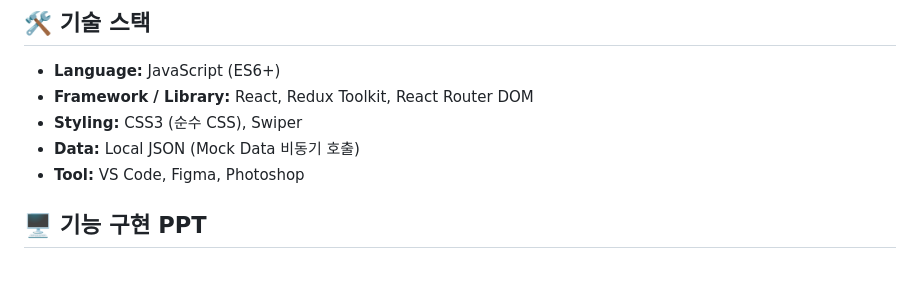
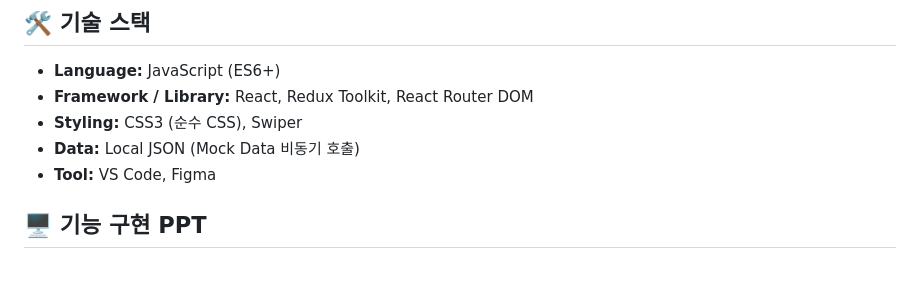
Before and after one commit to imchoi2828-arch/shop5, a Markdown page: README.md, the part around the change. Rendered like a GitHub page.

```diff
--- a/README.md
+++ b/README.md
@@ -19,7 +19,7 @@ React, Redux Toolkit, React-Router를 기반으로 구현한 프리미엄 골프
 - **Framework / Library:** React, Redux Toolkit, React Router DOM
 - **Styling:** CSS3 (순수 CSS), Swiper
 - **Data:** Local JSON (Mock Data 비동기 호출)
-- **Tool:** VS Code, Figma, Photoshop
+- **Tool:** VS Code, Figma
 
 ## 🖥 기능 구현 PPT
 <br>
```
